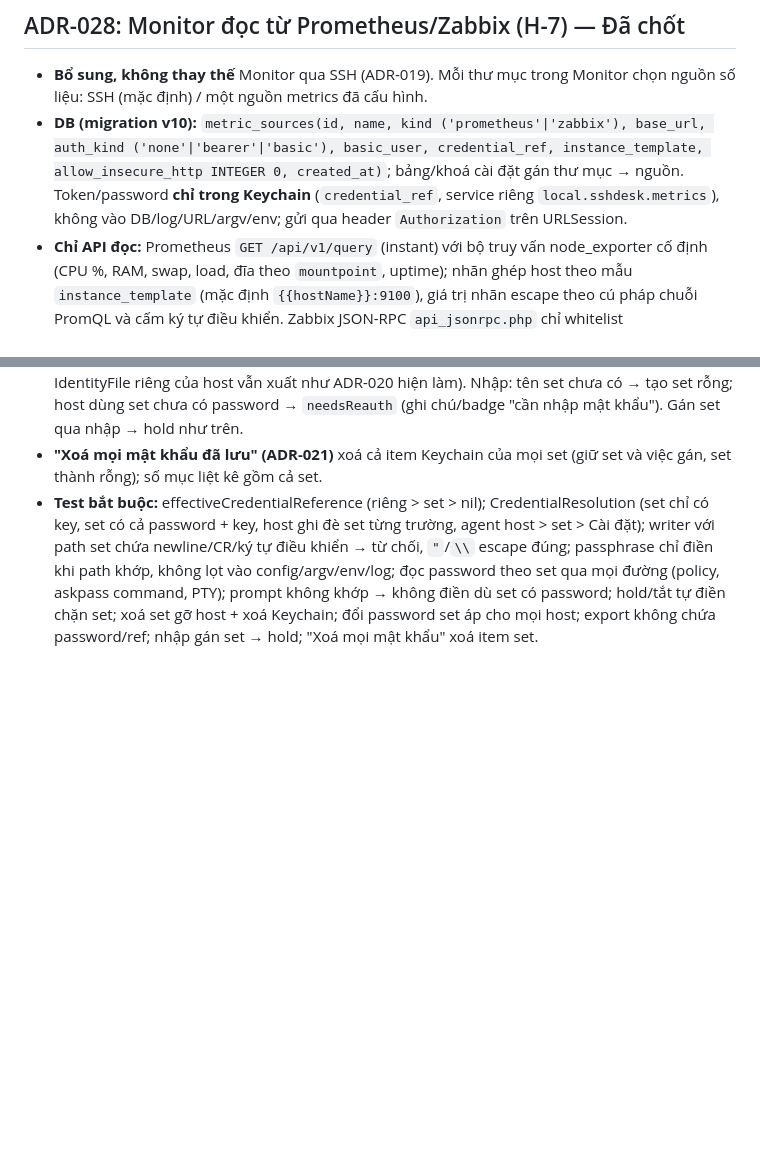
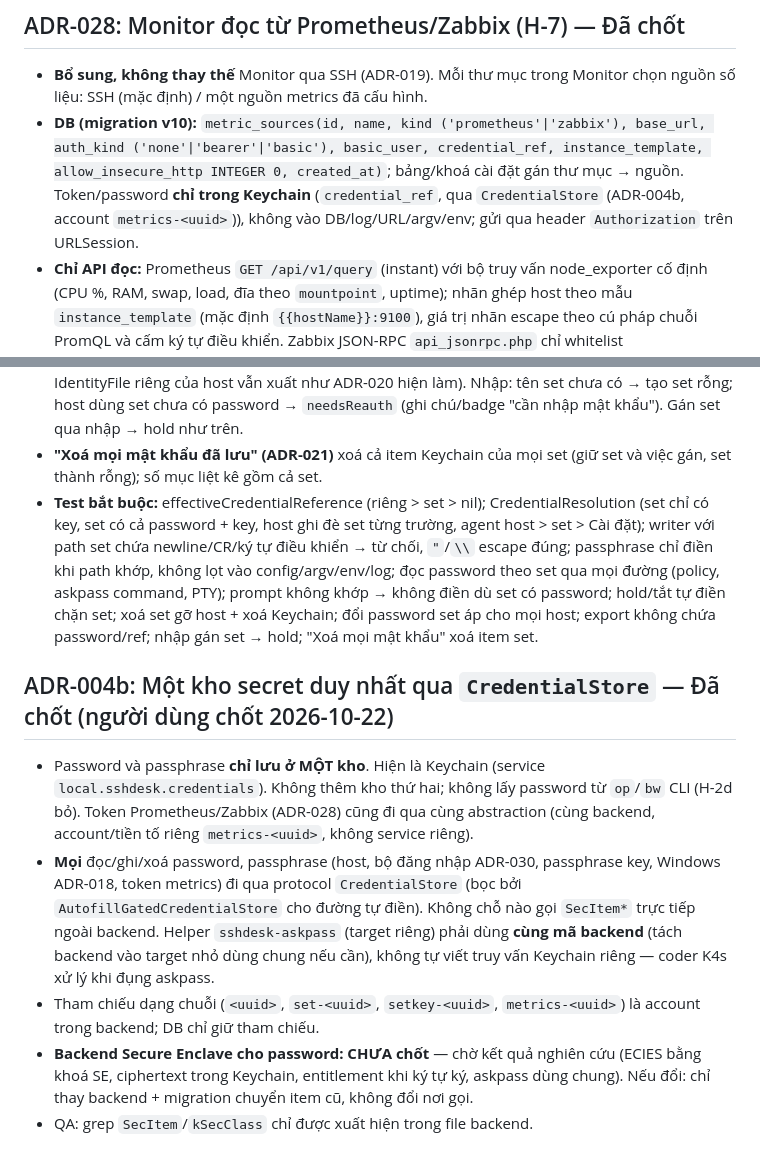
Before and after one commit to aquynh1682/ssh-desk, a Markdown page: docs/architecture.md, 2 parts joined by grey strips. GitHub-like rendering; blank space fills up the shorter version.

Commit message:
docs: ADR-004b một kho secret qua CredentialStore
Co-Authored-By: Claude Opus 5.5 <noreply@anthropic.com>

```diff
--- a/docs/architecture.md
+++ b/docs/architecture.md
@@ -327,7 +327,7 @@ Thứ tự làm (cập nhật sau khi thêm ADR-029/030): ADR-023 → 024 → 02
 
 ## ADR-028: Monitor đọc từ Prometheus/Zabbix (H-7) — Đã chốt
 - **Bổ sung, không thay thế** Monitor qua SSH (ADR-019). Mỗi thư mục trong Monitor chọn nguồn số liệu: SSH (mặc định) / một nguồn metrics đã cấu hình.
-- **DB (migration v10):** `metric_sources(id, name, kind ('prometheus'|'zabbix'), base_url, auth_kind ('none'|'bearer'|'basic'), basic_user, credential_ref, instance_template, allow_insecure_http INTEGER 0, created_at)`; bảng/khoá cài đặt gán thư mục → nguồn. Token/password **chỉ trong Keychain** (`credential_ref`, service riêng `local.sshdesk.metrics`), không vào DB/log/URL/argv/env; gửi qua header `Authorization` trên URLSession.
+- **DB (migration v10):** `metric_sources(id, name, kind ('prometheus'|'zabbix'), base_url, auth_kind ('none'|'bearer'|'basic'), basic_user, credential_ref, instance_template, allow_insecure_http INTEGER 0, created_at)`; bảng/khoá cài đặt gán thư mục → nguồn. Token/password **chỉ trong Keychain** (`credential_ref`, qua `CredentialStore` (ADR-004b, account `metrics-<uuid>`)), không vào DB/log/URL/argv/env; gửi qua header `Authorization` trên URLSession.
 - **Chỉ API đọc:** Prometheus `GET /api/v1/query` (instant) với bộ truy vấn node_exporter cố định (CPU %, RAM, swap, load, đĩa theo `mountpoint`, uptime); nhãn ghép host theo mẫu `instance_template` (mặc định `{{hostName}}:9100`), giá trị nhãn escape theo cú pháp chuỗi PromQL và cấm ký tự điều khiển. Zabbix JSON-RPC `api_jsonrpc.php` chỉ whitelist `apiinfo.version`, `host.get`, `item.get` (key `system.cpu.util`, `vm.memory.utilization`, `system.cpu.load[all,avg1]`, `vfs.fs.size[<mount>,pused]`, `system.uptime`); token API: Zabbix ≥ 7.0 qua header Bearer, bản cũ qua trường `auth`. Không hỗ trợ `user.login` bằng password.
 - **TLS:** không bao giờ tắt kiểm tra chứng chỉ (không custom `URLSessionDelegate` chấp nhận mọi cert). CA nội bộ → người dùng tự tin cậy trong macOS. `http://` → **cảnh báo** đỏ trong form và trên Monitor; nếu có token/password và host không phải loopback → phải tick "Tôi hiểu token gửi không mã hoá" (`allow_insecure_http`) mới lưu được. Info.plist thêm `NSAppTransportSecurity` → `NSAllowsLocalNetworking = true`; **không** `NSAllowsArbitraryLoads`. Theo tài liệu Apple (K5r), khoá này chỉ mở http tới **IP literal, tên không có dấu chấm và `.local`** — http tới FQDN (kể cả FQDN nội bộ như `prom.corp.example.com`) vẫn bị ATS chặn → app báo lỗi rõ "ATS chặn http tới tên miền; dùng https hoặc IP". Mở rộng hơn cần người dùng quyết (câu hỏi trong progress.md).
 - Làm mới mỗi 30 giây (15/30/60), chỉ khi màn Monitor đang hiện; timeout 10 giây; phản hồi > 5 MB → bỏ. Lỗi hiện trên thẻ, không lộ header. Log chỉ có URL không query, mã lỗi.
@@ -364,3 +364,10 @@ Thứ tự làm (cập nhật sau khi thêm ADR-029/030): ADR-023 → 024 → 02
 - **Xuất/nhập (ADR-020):** xuất chỉ tên set (`credentialSet`), không password, không passphrase, không ref, **không đường dẫn key/agent của set** (định nghĩa set là cấu hình của máy này; IdentityFile riêng của host vẫn xuất như ADR-020 hiện làm). Nhập: tên set chưa có → tạo set rỗng; host dùng set chưa có password → `needsReauth` (ghi chú/badge "cần nhập mật khẩu"). Gán set qua nhập → hold như trên.
 - **"Xoá mọi mật khẩu đã lưu" (ADR-021)** xoá cả item Keychain của mọi set (giữ set và việc gán, set thành rỗng); số mục liệt kê gồm cả set.
 - **Test bắt buộc:** effectiveCredentialReference (riêng > set > nil); CredentialResolution (set chỉ có key, set có cả password + key, host ghi đè set từng trường, agent host > set > Cài đặt); writer với path set chứa newline/CR/ký tự điều khiển → từ chối, `"`/`\\` escape đúng; passphrase chỉ điền khi path khớp, không lọt vào config/argv/env/log; đọc password theo set qua mọi đường (policy, askpass command, PTY); prompt không khớp → không điền dù set có password; hold/tắt tự điền chặn set; xoá set gỡ host + xoá Keychain; đổi password set áp cho mọi host; export không chứa password/ref; nhập gán set → hold; "Xoá mọi mật khẩu" xoá item set.
+
+## ADR-004b: Một kho secret duy nhất qua `CredentialStore` — Đã chốt (người dùng chốt 2026-10-22)
+- Password và passphrase **chỉ lưu ở MỘT kho**. Hiện là Keychain (service `local.sshdesk.credentials`). Không thêm kho thứ hai; không lấy password từ `op`/`bw` CLI (H-2d bỏ). Token Prometheus/Zabbix (ADR-028) cũng đi qua cùng abstraction (cùng backend, account/tiền tố riêng `metrics-<uuid>`, không service riêng).
+- **Mọi** đọc/ghi/xoá password, passphrase (host, bộ đăng nhập ADR-030, passphrase key, Windows ADR-018, token metrics) đi qua protocol `CredentialStore` (bọc bởi `AutofillGatedCredentialStore` cho đường tự điền). Không chỗ nào gọi `SecItem*` trực tiếp ngoài backend. Helper `sshdesk-askpass` (target riêng) phải dùng **cùng mã backend** (tách backend vào target nhỏ dùng chung nếu cần), không tự viết truy vấn Keychain riêng — coder K4s xử lý khi đụng askpass.
+- Tham chiếu dạng chuỗi (`<uuid>`, `set-<uuid>`, `setkey-<uuid>`, `metrics-<uuid>`) là account trong backend; DB chỉ giữ tham chiếu.
+- **Backend Secure Enclave cho password: CHƯA chốt** — chờ kết quả nghiên cứu (ECIES bằng khoá SE, ciphertext trong Keychain, entitlement khi ký tự ký, askpass dùng chung). Nếu đổi: chỉ thay backend + migration chuyển item cũ, không đổi nơi gọi.
+- QA: grep `SecItem`/`kSecClass` chỉ được xuất hiện trong file backend.
```
